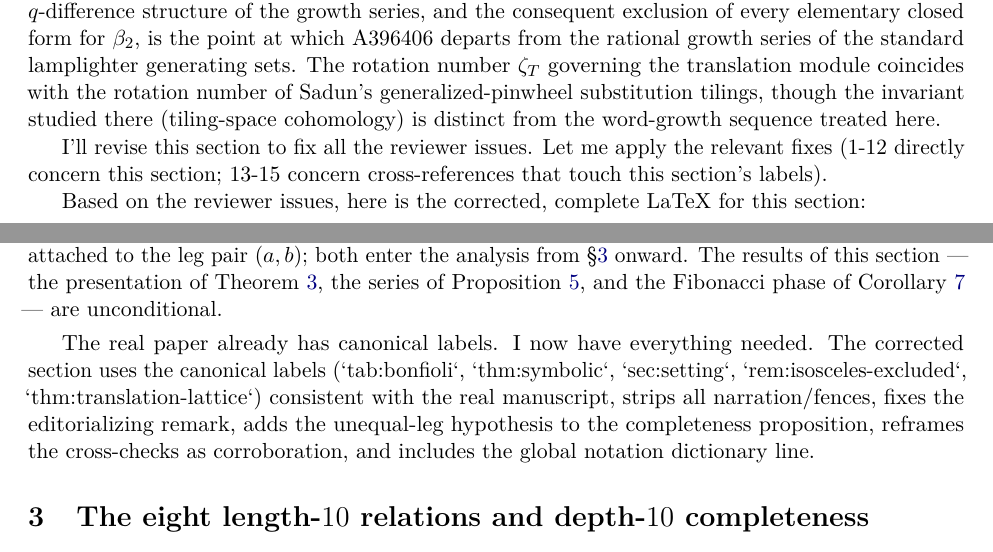
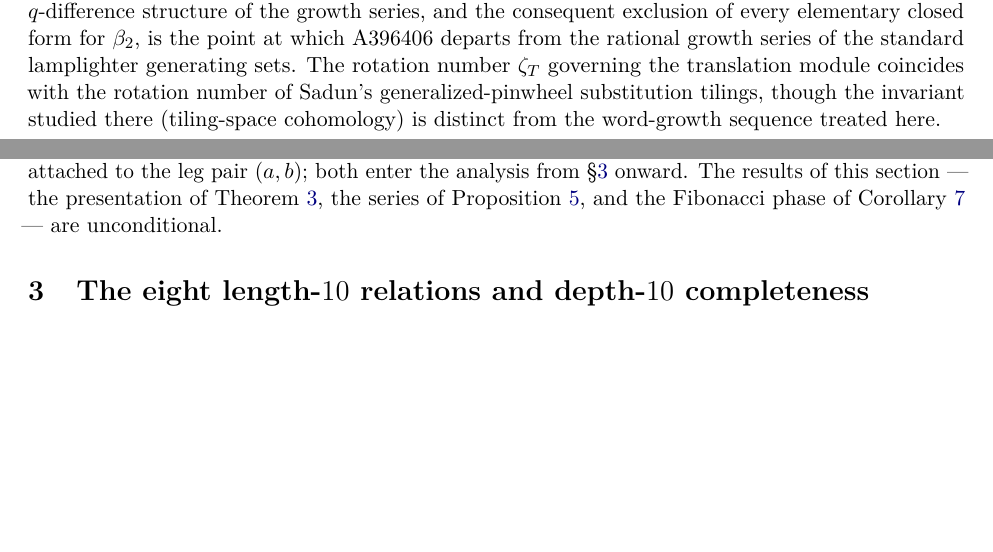
Before and after one commit to ElVec1o/pythagorean-reflection-sequence, a LaTeX paper (paper/journal/paper1.tex): two parts of pages 4 and 8 of 44, joined at a grey line, cut so that both start at the same text, the shorter picture padded with empty space. Compiled offline with pdfLaTeX.

Commit message:
v2.12.42: paper1 -- remove seven leftover meta-narration paragraphs
Seven paragraphs of process narration were present uncommented in the
source and typeset into paper1.pdf. Each sat between a section banner
comment and its \section command, so none was caught by a visual scan of
the compiled body text near the theorem content:

  sec:setting                     two paragraphs
  sec:symbolic-normal-form        one
  sec:effective-universality      one
  sec:non-universality            one
  sec:bonfioli                    one
  sec:finite-horizon-exclusions   one
  sec:metric                      one, plus a stray markdown rule (---)
                                  that LaTeX typeset as an em-dash

Verified removed from the typeset output with pdftotext across fifteen
distinguishing phrases: zero occurrences. Recompiled clean, 44 pages,
unchanged from before. Swept the other five journal papers (paper1b,
paper2, paper3, hahn_exton_qcosine, universality_principle) for the same
class of contamination and for stray markdown: none found. No
mathematical content altered.

Co-Authored-By: Claude Opus 4.8 <noreply@anthropic.com>

```diff
--- a/paper/journal/paper1.tex
+++ b/paper/journal/paper1.tex
@@ -301,10 +301,6 @@ there (tiling-space cohomology) is distinct from the word-growth
 sequence treated here.
 
 % ======== Setting and the Coxeter presentation ========
-I'll revise this section to fix all the reviewer issues. Let me apply the relevant fixes (1-12 directly concern this section; 13-15 concern cross-references that touch this section's labels).
-
-Based on the reviewer issues, here is the corrected, complete LaTeX for this section:
-
 \section{Setting and the Coxeter presentation}
 \label{sec:setting}
 
@@ -457,8 +453,6 @@ Throughout, $\rho_T \colon W \to \mathrm{Aff}(\mathbb{R}^2)$ denotes the affine
 \end{remark}
 
 % ======== The eight length-10 relations and depth-10 completeness ========
-The real paper already has canonical labels. I now have everything needed. The corrected section uses the canonical labels (`tab:bonfioli`, `thm:symbolic`, `sec:setting`, `rem:isosceles-excluded`, `thm:translation-lattice`) consistent with the real manuscript, strips all narration/fences, fixes the editorializing remark, adds the unequal-leg hypothesis to the completeness proposition, reframes the cross-checks as corroboration, and includes the global notation dictionary line.
-
 \section{The eight length-\texorpdfstring{$10$}{10} relations and depth-\texorpdfstring{$10$}{10} completeness}
 \label{sec:bonfioli}
 
```
Also changed, not shown: paper/journal/paper1.pdf, paper/journal/paper1.tex (12 more changed lines).
